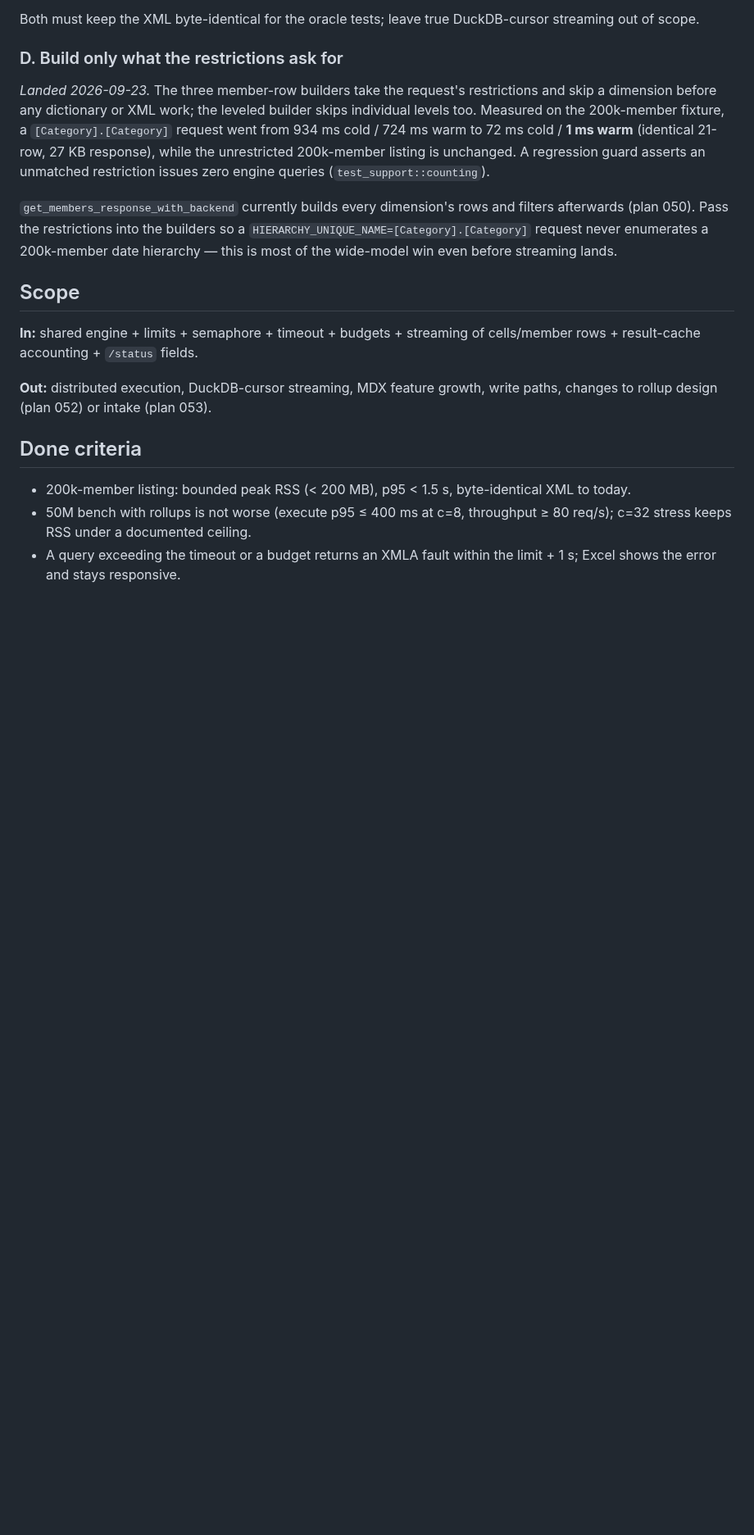
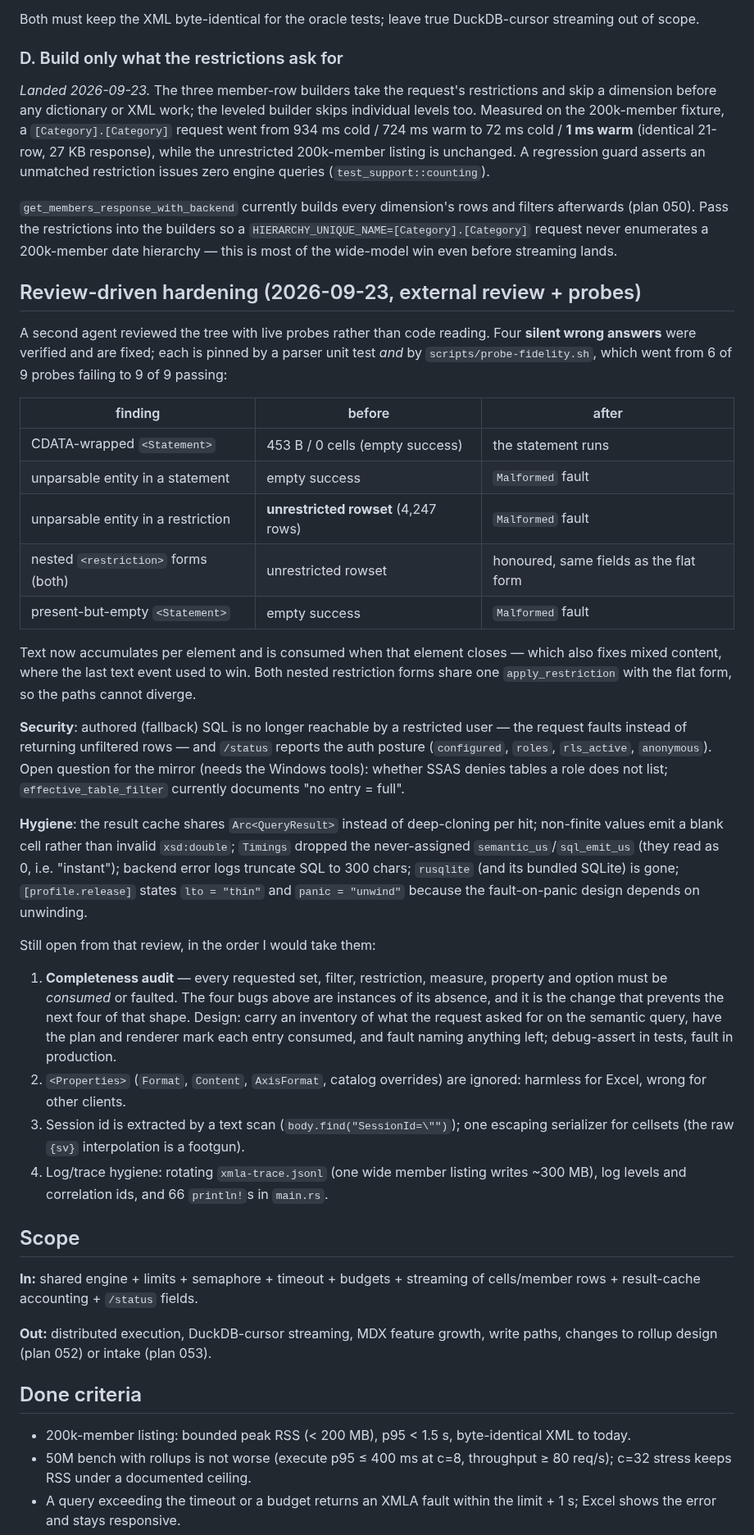
Before and after one commit to felixyman/MallardCube, a Markdown page: plans/051-scale-hardening-engine-and-budgets.md, the part around the change. Shown at 82% size. Rendered like a GitHub page; blank space fills up the shorter version.

Commit message:
Plan 051: record the review-driven hardening and what remains
The four silent wrong answers (CDATA, entities in statements and restrictions,
nested restriction forms, empty Statement) with before/after numbers, the RLS
refusal and /status posture, the hygiene pass, and the four items still open —
the completeness audit first, then Properties, the session-id scan/escaping
serializer, and log/trace hygiene.

```diff
--- a/plans/051-scale-hardening-engine-and-budgets.md
+++ b/plans/051-scale-hardening-engine-and-budgets.md
@@ -294,6 +294,55 @@ filters afterwards (plan 050). Pass the restrictions into the builders so a
 200k-member date hierarchy — this is most of the wide-model win even before
 streaming lands.
 
+## Review-driven hardening (2026-09-23, external review + probes)
+
+A second agent reviewed the tree with live probes rather than code reading.
+Four **silent wrong answers** were verified and are fixed; each is pinned by a
+parser unit test *and* by `scripts/probe-fidelity.sh`, which went from 6 of 9
+probes failing to 9 of 9 passing:
+
+| finding | before | after |
+|---|---|---|
+| CDATA-wrapped `<Statement>` | 453 B / 0 cells (empty success) | the statement runs |
+| unparsable entity in a statement | empty success | `Malformed` fault |
+| unparsable entity in a restriction | **unrestricted rowset** (4,247 rows) | `Malformed` fault |
+| nested `<restriction>` forms (both) | unrestricted rowset | honoured, same fields as the flat form |
+| present-but-empty `<Statement>` | empty success | `Malformed` fault |
+
+Text now accumulates per element and is consumed when that element closes —
+which also fixes mixed content, where the last text event used to win. Both
+nested restriction forms share one `apply_restriction` with the flat form, so
+the paths cannot diverge.
+
+**Security**: authored (fallback) SQL is no longer reachable by a restricted
+user — the request faults instead of returning unfiltered rows — and `/status`
+reports the auth posture (`configured`, `roles`, `rls_active`, `anonymous`).
+Open question for the mirror (needs the Windows tools): whether SSAS denies
+tables a role does not list; `effective_table_filter` currently documents
+"no entry = full".
+
+**Hygiene**: the result cache shares `Arc<QueryResult>` instead of deep-cloning
+per hit; non-finite values emit a blank cell rather than invalid `xsd:double`;
+`Timings` dropped the never-assigned `semantic_us`/`sql_emit_us` (they read as
+0, i.e. "instant"); backend error logs truncate SQL to 300 chars; `rusqlite`
+(and its bundled SQLite) is gone; `[profile.release]` states `lto = "thin"` and
+`panic = "unwind"` because the fault-on-panic design depends on unwinding.
+
+Still open from that review, in the order I would take them:
+
+1. **Completeness audit** — every requested set, filter, restriction, measure,
+   property and option must be *consumed* or faulted. The four bugs above are
+   instances of its absence, and it is the change that prevents the next four
+   of that shape. Design: carry an inventory of what the request asked for on
+   the semantic query, have the plan and renderer mark each entry consumed, and
+   fault naming anything left; debug-assert in tests, fault in production.
+2. `<Properties>` (`Format`, `Content`, `AxisFormat`, catalog overrides) are
+   ignored: harmless for Excel, wrong for other clients.
+3. Session id is extracted by a text scan (`body.find("SessionId=\"")`); one
+   escaping serializer for cellsets (the raw `{sv}` interpolation is a footgun).
+4. Log/trace hygiene: rotating `xmla-trace.jsonl` (one wide member listing writes
+   ~300 MB), log levels and correlation ids, and 66 `println!`s in `main.rs`.
+
 ## Scope
 
 **In:** shared engine + limits + semaphore + timeout + budgets + streaming of
```
